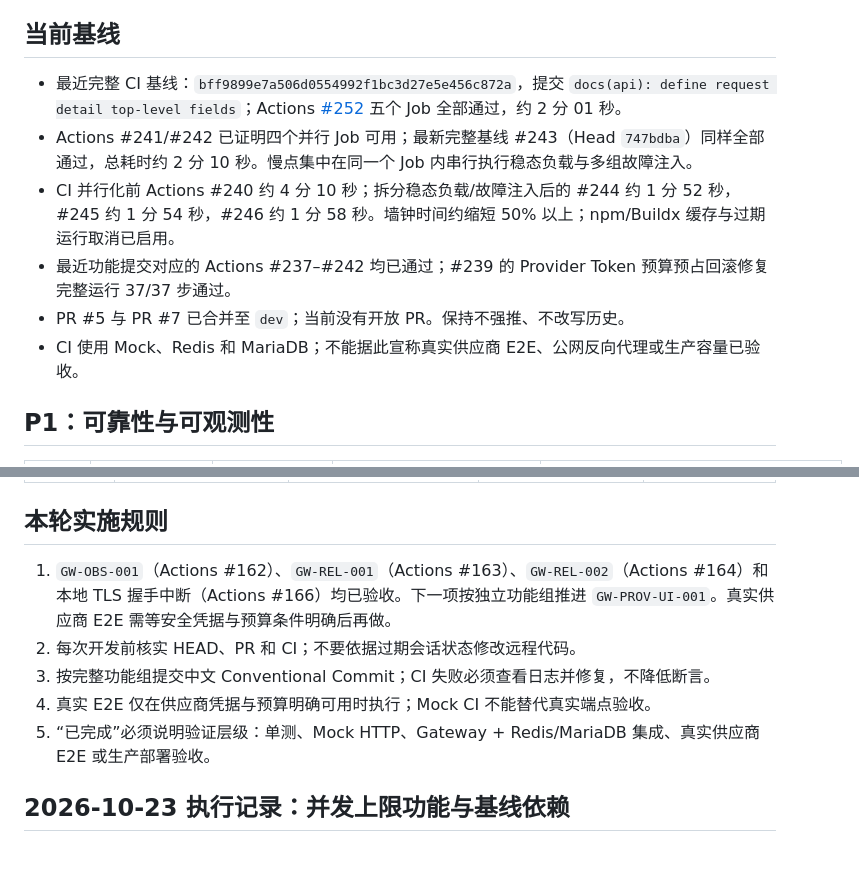
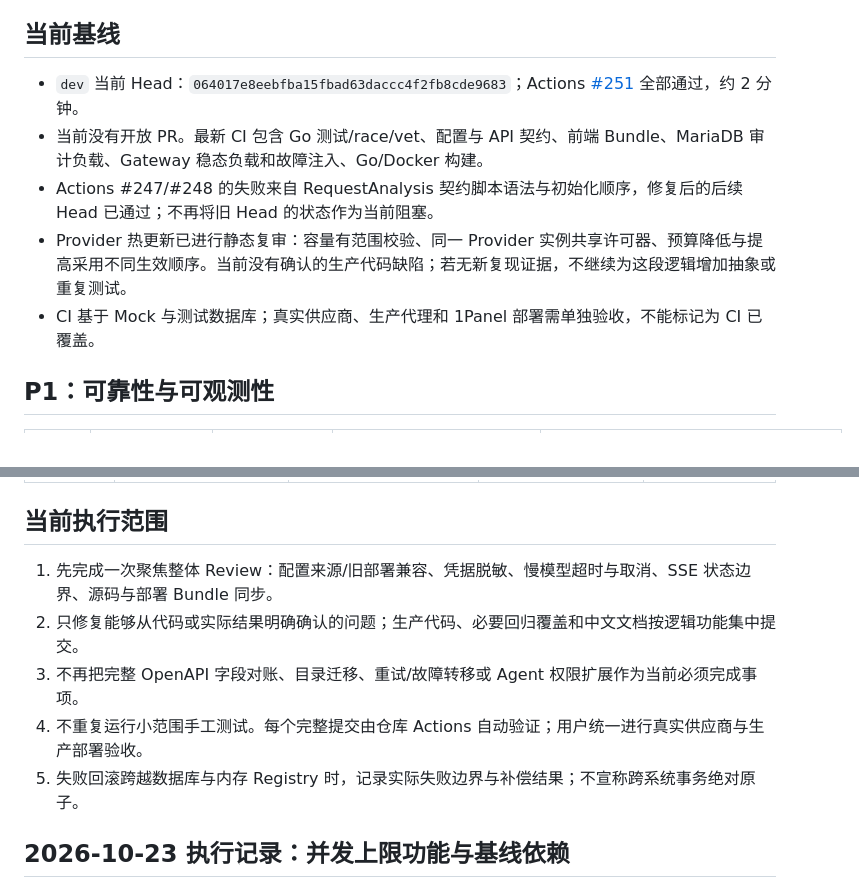
Before and after one commit to Kasign/llm-gateway, a Markdown page: docs/known-issues-and-followups.md, 2 parts joined by grey strips. GitHub-like rendering; blank space fills up the shorter version.

```diff
--- a/docs/known-issues-and-followups.md
+++ b/docs/known-issues-and-followups.md
@@ -4,12 +4,11 @@
 
 ## 当前基线
 
-- 最近完整 CI 基线：`bff9899e7a506d0554992f1bc3d27e5e456c872a`，提交 `docs(api): define request detail top-level fields`；Actions [#252](https://github.com/Kasign/llm-gateway/actions/runs/40448344985) 五个 Job 全部通过，约 2 分 01 秒。
-- Actions #241/#242 已证明四个并行 Job 可用；最新完整基线 #243（Head `747bdba`）同样全部通过，总耗时约 2 分 10 秒。慢点集中在同一个 Job 内串行执行稳态负载与多组故障注入。
-- CI 并行化前 Actions #240 约 4 分 10 秒；拆分稳态负载/故障注入后的 #244 约 1 分 52 秒，#245 约 1 分 54 秒，#246 约 1 分 58 秒。墙钟时间约缩短 50% 以上；npm/Buildx 缓存与过期运行取消已启用。
-- 最近功能提交对应的 Actions #237–#242 均已通过；#239 的 Provider Token 预算预占回滚修复完整运行 37/37 步通过。
-- PR #5 与 PR #7 已合并至 `dev`；当前没有开放 PR。保持不强推、不改写历史。
-- CI 使用 Mock、Redis 和 MariaDB；不能据此宣称真实供应商 E2E、公网反向代理或生产容量已验收。
+- `dev` 当前 Head：`064017e8eebfba15fbad63daccc4f2fb8cde9683`；Actions [#251](https://github.com/Kasign/llm-gateway/actions/runs/40447916241) 全部通过，约 2 分钟。
+- 当前没有开放 PR。最新 CI 包含 Go 测试/race/vet、配置与 API 契约、前端 Bundle、MariaDB 审计负载、Gateway 稳态负载和故障注入、Go/Docker 构建。
+- Actions #247/#248 的失败来自 RequestAnalysis 契约脚本语法与初始化顺序，修复后的后续 Head 已通过；不再将旧 Head 的状态作为当前阻塞。
+- Provider 热更新已进行静态复审：容量有范围校验、同一 Provider 实例共享许可器、预算降低与提高采用不同生效顺序。当前没有确认的生产代码缺陷；若无新复现证据，不继续为这段逻辑增加抽象或重复测试。
+- CI 基于 Mock 与测试数据库；真实供应商、生产代理和 1Panel 部署需单独验收，不能标记为 CI 已覆盖。
 
 ## P1：可靠性与可观测性
 
@@ -43,14 +42,13 @@
 | GW-AGENT-001 | 同一 Agent 内多模型别名映射、Agent 级不同 Key/权限策略和配置热更新尚未实现。 | 待产品需求确认 | 保持 Agent 固定 Provider/默认模型的现有契约；需求明确之前不擅自增加权限与路由复杂性。 | 配置模型、优先级、热更新一致性和多 Agent 隔离均有测试。 |
 | GW-API-001 | OpenAPI 的字段级 Schema 与 Go Handler 语义等价性仍需逐步补齐。 | 新增高风险字段/状态契约门禁，覆盖 Provider mutation/view 预算字段、创建/删除响应及统计数据库错误封套；整体 OpenAPI 仍为 partial。 | 继续在实际功能改动时对照 Handler 的请求体、成功状态码、错误响应和稳定 JSON 字段；不一次性声称全部契约完成。 | 已覆盖高风险子集；一般性请求/响应 Schema 的全量 Go 等价性仍需分阶段补齐。 |
 
-## 本轮实施规则
+## 当前执行范围
 
-1. `GW-OBS-001`（Actions #162）、`GW-REL-001`（Actions #163）、`GW-REL-002`（Actions #164）和本地 TLS 握手中断（Actions #166）均已验收。下一项按独立功能组推进 `GW-PROV-UI-001`。真实供应商 E2E 需等安全凭据与预算条件明确后再做。
-2. 每次开发前核实 HEAD、PR 和 CI；不要依据过期会话状态修改远程代码。
-3. 按完整功能组提交中文 Conventional Commit；CI 失败必须查看日志并修复，不降低断言。
-4. 真实 E2E 仅在供应商凭据与预算明确可用时执行；Mock CI 不能替代真实端点验收。
-5. “已完成”必须说明验证层级：单测、Mock HTTP、Gateway + Redis/MariaDB 集成、真实供应商 E2E 或生产部署验收。
-
+1. 先完成一次聚焦整体 Review：配置来源/旧部署兼容、凭据脱敏、慢模型超时与取消、SSE 状态边界、源码与部署 Bundle 同步。
+2. 只修复能够从代码或实际结果明确确认的问题；生产代码、必要回归覆盖和中文文档按逻辑功能集中提交。
+3. 不再把完整 OpenAPI 字段对账、目录迁移、重试/故障转移或 Agent 权限扩展作为当前必须完成事项。
+4. 不重复运行小范围手工测试。每个完整提交由仓库 Actions 自动验证；用户统一进行真实供应商与生产部署验收。
+5. 失败回滚跨越数据库与内存 Registry 时，记录实际失败边界与补偿结果；不宣称跨系统事务绝对原子。
 
 ## 2026-10-23 执行记录：并发上限功能与基线依赖
 
```
Also changed, not shown: docs/refactor-implementation-plan.md (+20 -34 lines).
